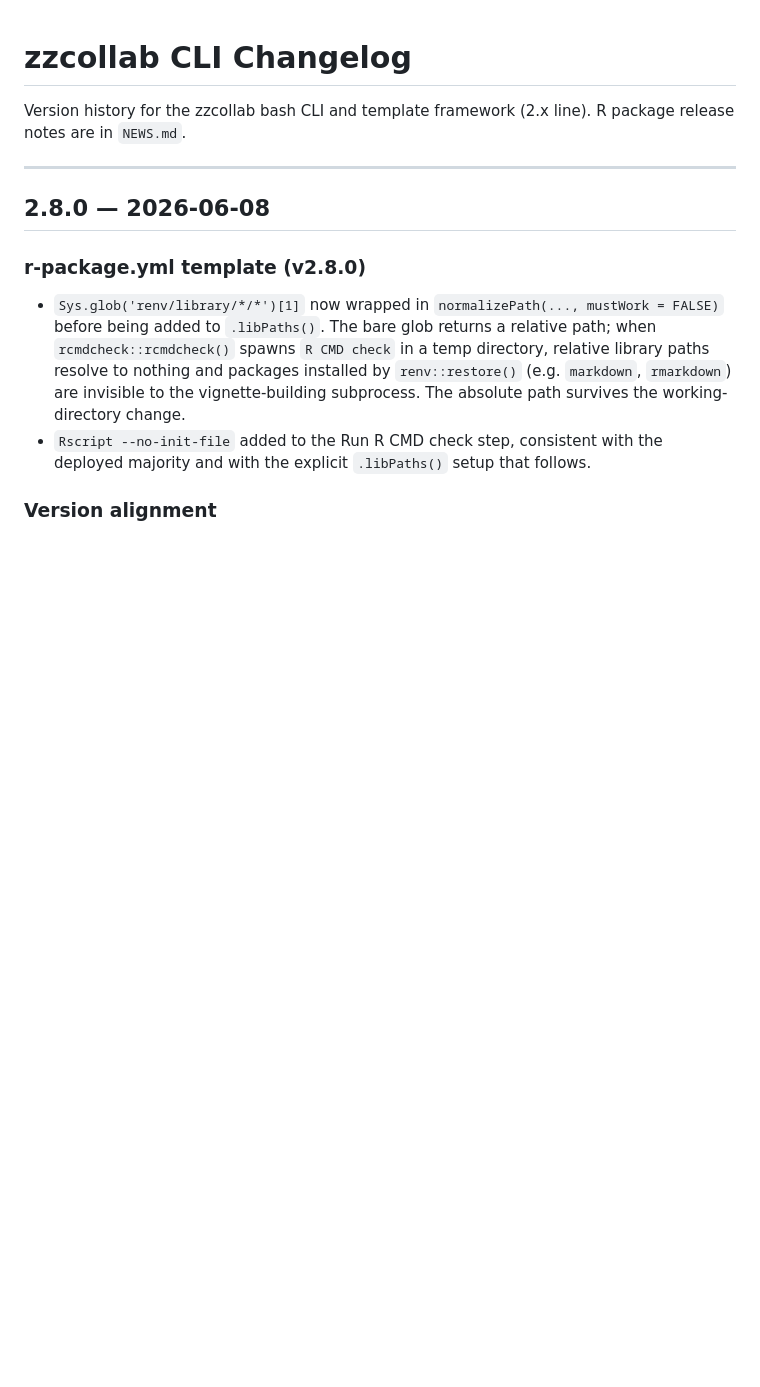
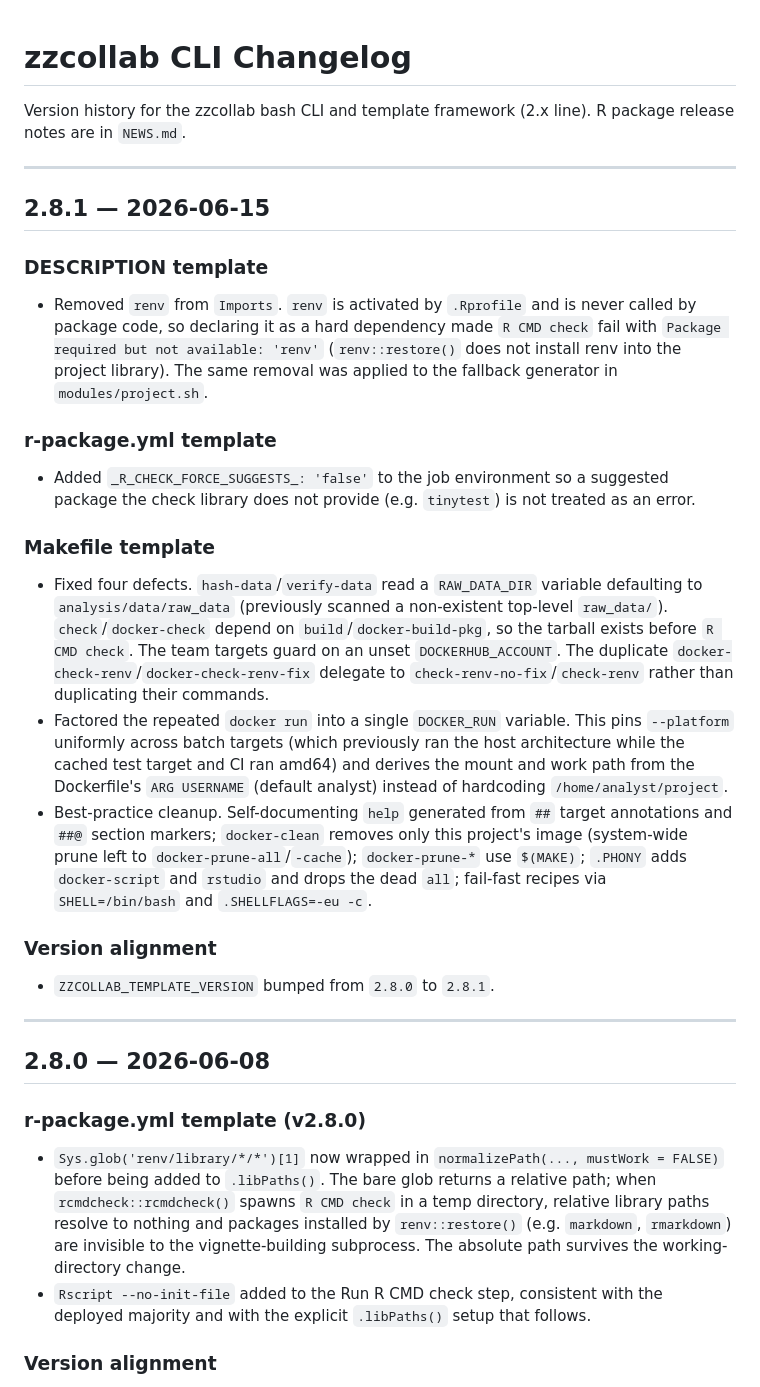
Before and after one commit to rgt47/zzcollab, a Markdown page: CHANGELOG.md, the part around the change. GitHub-like rendering; blank space fills up the shorter version.

Commit message:
docs: add CHANGELOG 2.8.1 entry matching the template bump
Document the template changes shipped under 2.8.1: renv removed from the
DESCRIPTION template and project.sh fallback, _R_CHECK_FORCE_SUGGESTS_ in
the r-package.yml template, and the Makefile fixes (four bug fixes, the
DOCKER_RUN/platform factoring, and the best-practice cleanup). Aligns
CHANGELOG with ZZCOLLAB_TEMPLATE_VERSION.

```diff
--- a/CHANGELOG.md
+++ b/CHANGELOG.md
@@ -2,6 +2,51 @@
 
 Version history for the zzcollab bash CLI and template framework (2.x line).
 R package release notes are in `NEWS.md`.
+
+---
+
+## 2.8.1 — 2026-06-15
+
+### DESCRIPTION template
+
+- Removed `renv` from `Imports`. `renv` is activated by `.Rprofile` and is
+  never called by package code, so declaring it as a hard dependency made
+  `R CMD check` fail with `Package required but not available: 'renv'`
+  (`renv::restore()` does not install renv into the project library). The
+  same removal was applied to the fallback generator in
+  `modules/project.sh`.
+
+### r-package.yml template
+
+- Added `_R_CHECK_FORCE_SUGGESTS_: 'false'` to the job environment so a
+  suggested package the check library does not provide (e.g. `tinytest`)
+  is not treated as an error.
+
+### Makefile template
+
+- Fixed four defects. `hash-data`/`verify-data` read a `RAW_DATA_DIR`
+  variable defaulting to `analysis/data/raw_data` (previously scanned a
+  non-existent top-level `raw_data/`). `check`/`docker-check` depend on
+  `build`/`docker-build-pkg`, so the tarball exists before `R CMD check`.
+  The team targets guard on an unset `DOCKERHUB_ACCOUNT`. The duplicate
+  `docker-check-renv`/`docker-check-renv-fix` delegate to
+  `check-renv-no-fix`/`check-renv` rather than duplicating their commands.
+- Factored the repeated `docker run` into a single `DOCKER_RUN` variable.
+  This pins `--platform` uniformly across batch targets (which previously
+  ran the host architecture while the cached test target and CI ran
+  amd64) and derives the mount and work path from the Dockerfile's
+  `ARG USERNAME` (default analyst) instead of hardcoding
+  `/home/analyst/project`.
+- Best-practice cleanup. Self-documenting `help` generated from `##`
+  target annotations and `##@` section markers; `docker-clean` removes
+  only this project's image (system-wide prune left to
+  `docker-prune-all`/`-cache`); `docker-prune-*` use `$(MAKE)`; `.PHONY`
+  adds `docker-script` and `rstudio` and drops the dead `all`; fail-fast
+  recipes via `SHELL=/bin/bash` and `.SHELLFLAGS=-eu -c`.
+
+### Version alignment
+
+- `ZZCOLLAB_TEMPLATE_VERSION` bumped from `2.8.0` to `2.8.1`.
 
 ---
 
```
